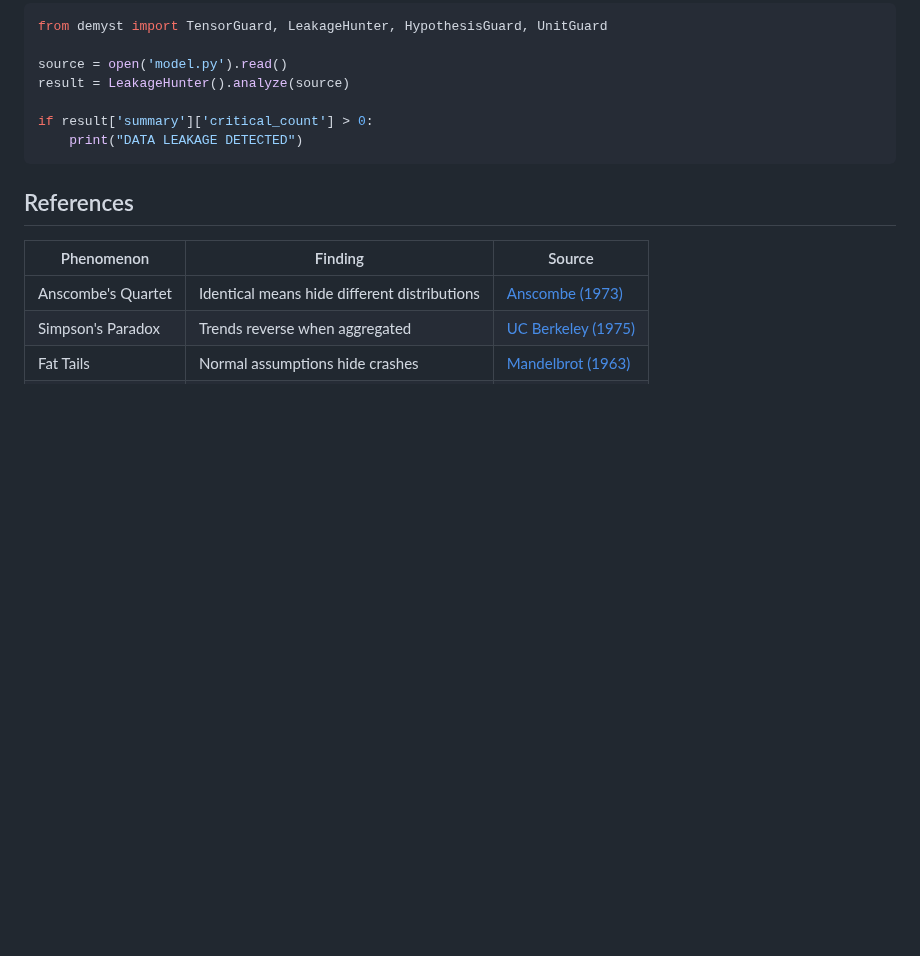
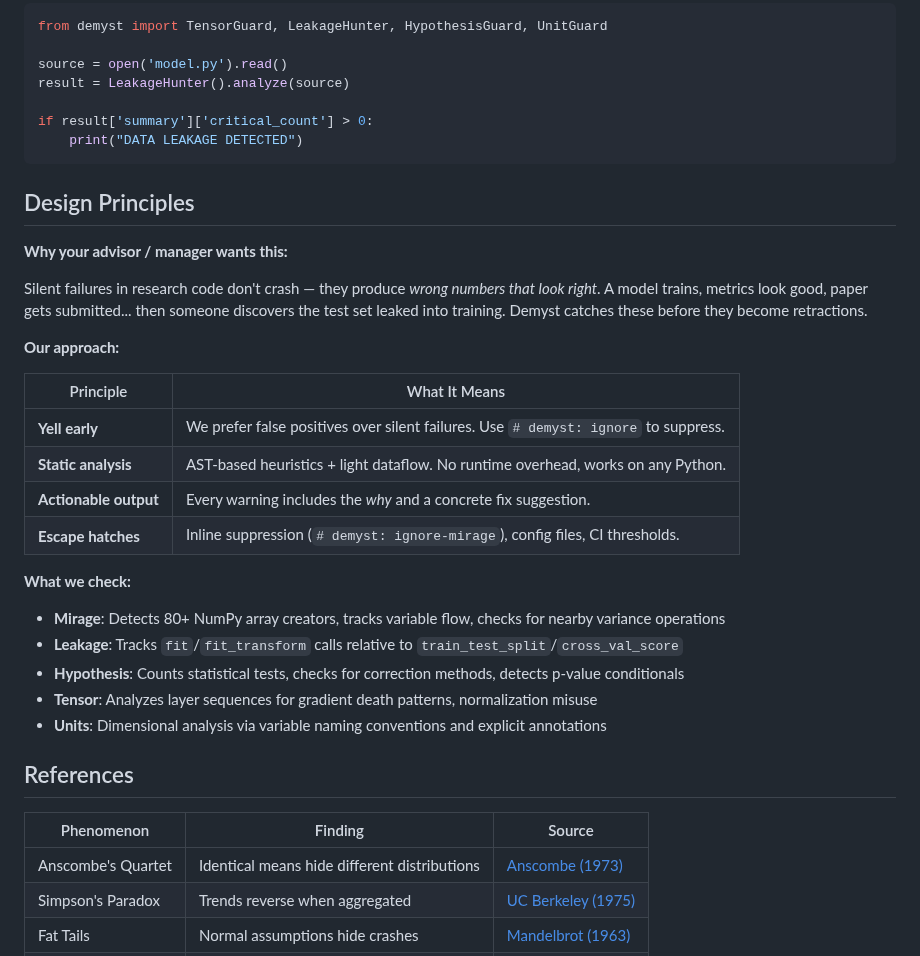
Before and after one commit to Hmbown/demyst, a Markdown page: README.md, the part around one of its changes. GitHub-like rendering; blank space fills up the shorter version.

````diff
--- a/README.md
+++ b/README.md
@@ -162,6 +216,29 @@ if result['summary']['critical_count'] > 0:
     print("DATA LEAKAGE DETECTED")
 ```
 
+## Design Principles
+
+**Why your advisor / manager wants this:**
+
+Silent failures in research code don't crash — they produce *wrong numbers that look right*. A model trains, metrics look good, paper gets submitted... then someone discovers the test set leaked into training. Demyst catches these before they become retractions.
+
+**Our approach:**
+
+| Principle | What It Means |
+|-----------|---------------|
+| **Yell early** | We prefer false positives over silent failures. Use `# demyst: ignore` to suppress. |
+| **Static analysis** | AST-based heuristics + light dataflow. No runtime overhead, works on any Python. |
+| **Actionable output** | Every warning includes the *why* and a concrete fix suggestion. |
+| **Escape hatches** | Inline suppression (`# demyst: ignore-mirage`), config files, CI thresholds. |
+
+**What we check:**
+
+- **Mirage**: Detects 80+ NumPy array creators, tracks variable flow, checks for nearby variance operations
+- **Leakage**: Tracks `fit`/`fit_transform` calls relative to `train_test_split`/`cross_val_score`
+- **Hypothesis**: Counts statistical tests, checks for correction methods, detects p-value conditionals
+- **Tensor**: Analyzes layer sequences for gradient death patterns, normalization misuse
+- **Units**: Dimensional analysis via variable naming conventions and explicit annotations
+
 ## References
 
 | Phenomenon | Finding | Source |
````
Also changed, not shown: other parts of README.md (+55 -1 lines).
